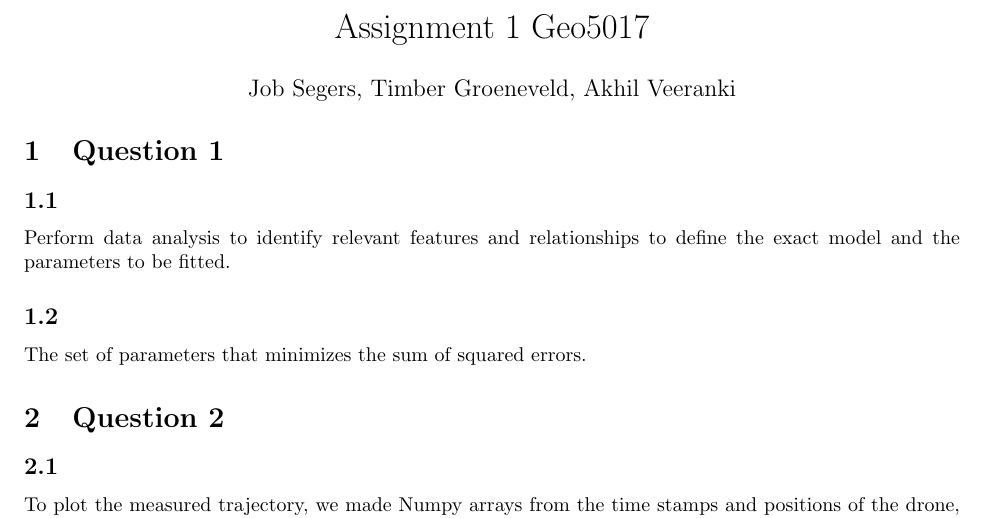
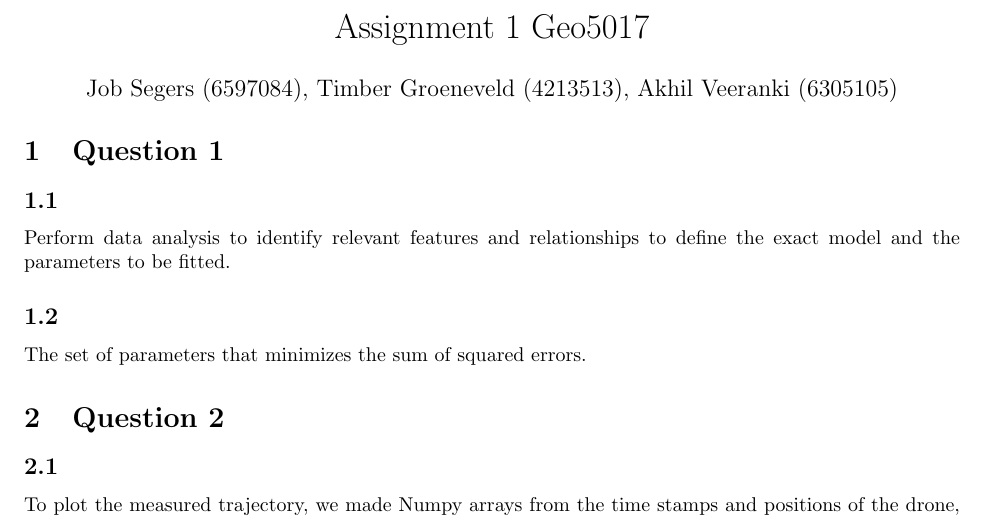
Before and after one commit to Jcsegertudelft/Geo5017ML_Assignment1, a LaTeX document (main.tex): part of page 1 of 4, cut so that both start at the same text. Compiled offline with pdfLaTeX.

Commit message:
Minor changes, mostly student numbers

```diff
--- a/main.tex
+++ b/main.tex
@@ -13,7 +13,7 @@
 \geometry{margin = 1in}
 
 \title{\vspace{-2cm}Assignment 1 Geo5017}
-\author{Job Segers, Timber Groeneveld, Akhil Veeranki}
+\author{Job Segers (6597084), Timber Groeneveld (4213513), Akhil Veeranki (6305105)}
 \date{\vspace{-4ex}}
 
 \renewcommand{\thesubsubsection}{\thesection.\alph{subsubsection}}
```
